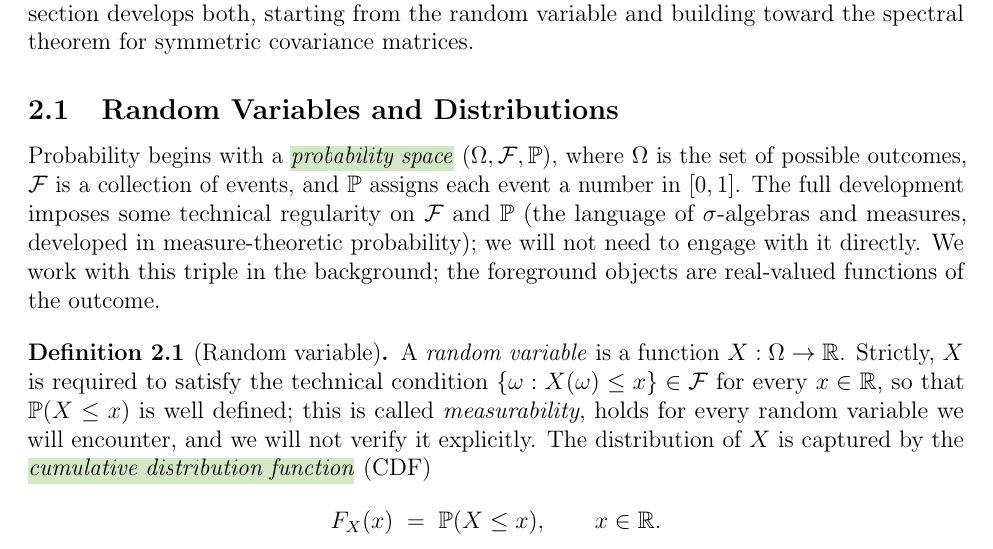
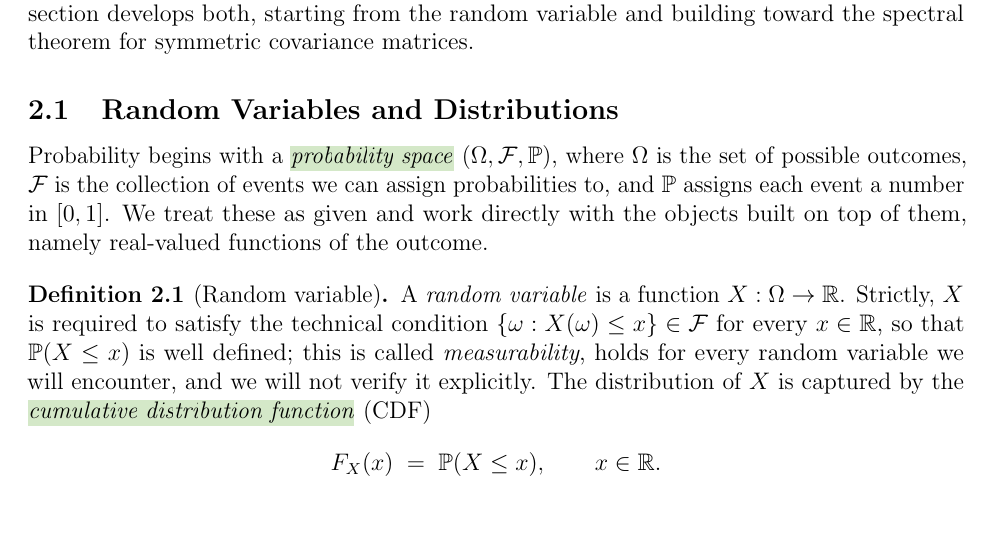
Before and after one commit to arzaansingh/random-matrices-study, a LaTeX document (main.tex, which reads sections/02-probability-foundations.tex): part of page 9 of 76, cut so that both start at the same text, the shorter picture padded with empty space. Compiled offline with pdfLaTeX.

Commit message:
§2: replace the sigma-algebra/measure hedge with a plain sentence
Removes the last measure-theory leak the review flagged in the opening
probability-space paragraph. Build: 76 pages, no undefined references.

Co-Authored-By: Claude Opus 4.8 (1M context) <noreply@anthropic.com>

```diff
--- a/sections/02-probability-foundations.tex
+++ b/sections/02-probability-foundations.tex
@@ -11,7 +11,7 @@ The main objects of this report are eigenvalues and eigenvectors of random covar
 %====================================================================
 \subsection{Random Variables and Distributions}\label{subsec:rvs}
 
-Probability begins with a \vocab{probability space} \((\Omega, \mathcal{F}, \Prob)\), where \(\Omega\) is the set of possible outcomes, \(\mathcal{F}\) is a collection of events, and \(\Prob\) assigns each event a number in \([0, 1]\). The full development imposes some technical regularity on \(\mathcal{F}\) and \(\Prob\) (the language of \(\sigma\)-algebras and measures, developed in measure-theoretic probability); we will not need to engage with it directly. We work with this triple in the background; the foreground objects are real-valued functions of the outcome.
+Probability begins with a \vocab{probability space} \((\Omega, \mathcal{F}, \Prob)\), where \(\Omega\) is the set of possible outcomes, \(\mathcal{F}\) is the collection of events we can assign probabilities to, and \(\Prob\) assigns each event a number in \([0, 1]\). We treat these as given and work directly with the objects built on top of them, namely real-valued functions of the outcome.
 
 \begin{definition}[Random variable]\label{def:rv}
 A \emph{random variable} is a function \(X: \Omega \to \R\). Strictly, \(X\) is required to satisfy the technical condition \(\{\omega : X(\omega) \le x\} \in \mathcal{F}\) for every \(x \in \R\), so that \(\Prob(X \le x)\) is well defined; this is called \emph{measurability}, holds for every random variable we will encounter, and we will not verify it explicitly. The distribution of \(X\) is captured by the \vocab{cumulative distribution function} (CDF)
```
